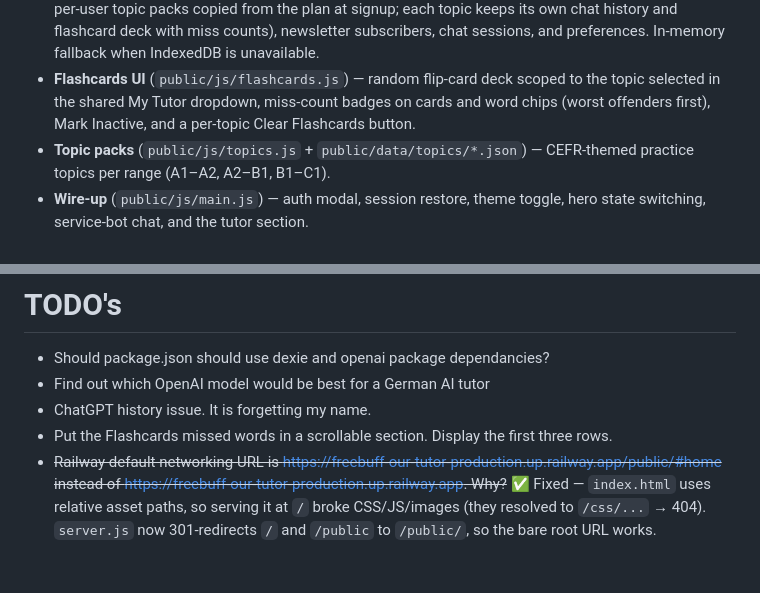
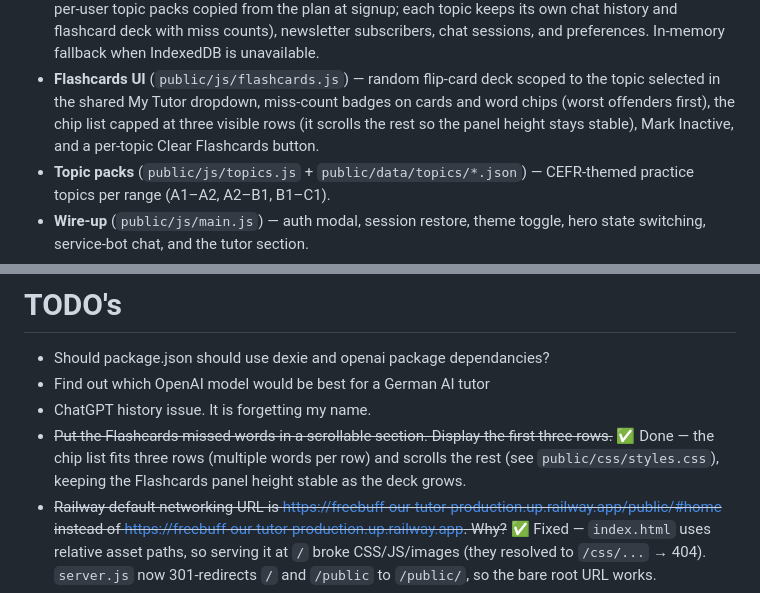
Before and after one commit to NormLorenz/freebuff-our-tutor, a Markdown page: README.md, 2 parts joined by grey strips. Rendered like a GitHub page; blank space fills up the shorter version.

Commit message:
Update README: mark the scrollable missed-words chip list TODO done
The Flashcards chip list now caps at three visible rows and scrolls the
rest (commit d79b973), so the matching TODO is checked off and the
Flashcards UI description mentions the scroll cap.

🤖 Generated with Codebuff
Co-Authored-By: Codebuff <noreply@codebuff.com>

```diff
--- a/README.md
+++ b/README.md
@@ -70,8 +70,10 @@ and graceful fallbacks when offline or without an OpenAI key.
   In-memory fallback when IndexedDB is unavailable.
 - **Flashcards UI** (`public/js/flashcards.js`) — random flip-card deck
   scoped to the topic selected in the shared My Tutor dropdown, miss-count
-  badges on cards and word chips (worst offenders first), Mark Inactive,
-  and a per-topic Clear Flashcards button.
+  badges on cards and word chips (worst offenders first), the
+  chip list capped at three visible rows (it scrolls the rest so the
+  panel height stays stable), Mark Inactive, and a per-topic Clear
+  Flashcards button.
 - **Topic packs** (`public/js/topics.js` + `public/data/topics/*.json`) —
   CEFR-themed practice topics per range (A1–A2, A2–B1, B1–C1).
 - **Wire-up** (`public/js/main.js`) — auth modal, session restore, theme
@@ -291,7 +293,7 @@ Notes:
 - Should package.json should use dexie and openai package dependancies?
 - Find out which OpenAI model would be best for a German AI tutor
 - ChatGPT history issue. It is forgetting my name.
-- Put the Flashcards missed words in a scrollable section. Display the first three rows.
+- ~~Put the Flashcards missed words in a scrollable section. Display the first three rows.~~ ✅ Done — the chip list fits three rows (multiple words per row) and scrolls the rest (see `public/css/styles.css`), keeping the Flashcards panel height stable as the deck grows.
 - ~~Railway default networking URL is https://freebuff-our-tutor-production.up.railway.app/public/#home instead of https://freebuff-our-tutor-production.up.railway.app. Why?~~ ✅ Fixed — `index.html` uses relative asset paths, so serving it at `/` broke CSS/JS/images (they resolved to `/css/...` → 404). `server.js` now 301-redirects `/` and `/public` to `/public/`, so the bare root URL works.
 - ~~Rename dev-server.js to server.js~~ ✅ Done
 - ~~Sign out the user when the browser is closed.~~ ✅ Done — the session is
```
